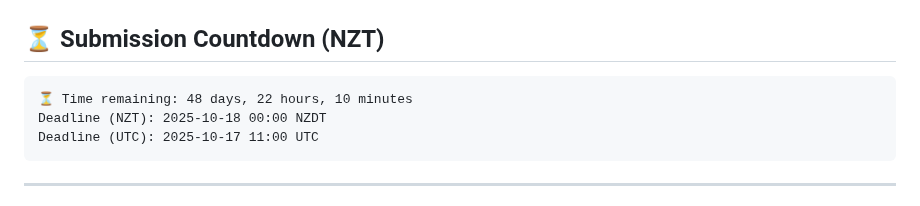
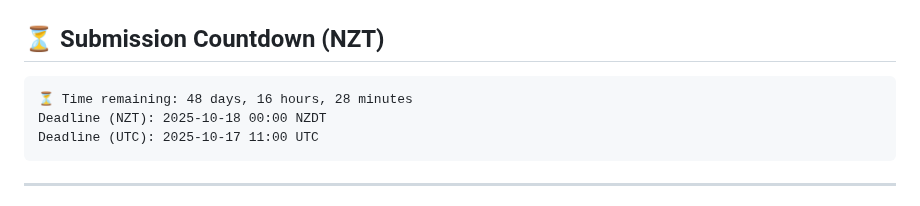
Before and after one commit to greateden/Verlan-Identification-Normalisation, a Markdown page: docs/readme.md, the part around the change. Drawn GitHub-style.

Commit message:
chore(docs): auto-update countdown & repo tree [skip ci]

````diff
--- a/docs/readme.md
+++ b/docs/readme.md
@@ -10,7 +10,7 @@ under the supervision of Lech Szymanski and Veronica Liesaputra.
 
 <!-- DUE:START -->
 ```text
-⏳ Time remaining: 48 days, 22 hours, 10 minutes
+⏳ Time remaining: 48 days, 16 hours, 28 minutes
 Deadline (NZT): 2025-10-18 00:00 NZDT
 Deadline (UTC): 2025-10-17 11:00 UTC
 ```
````
